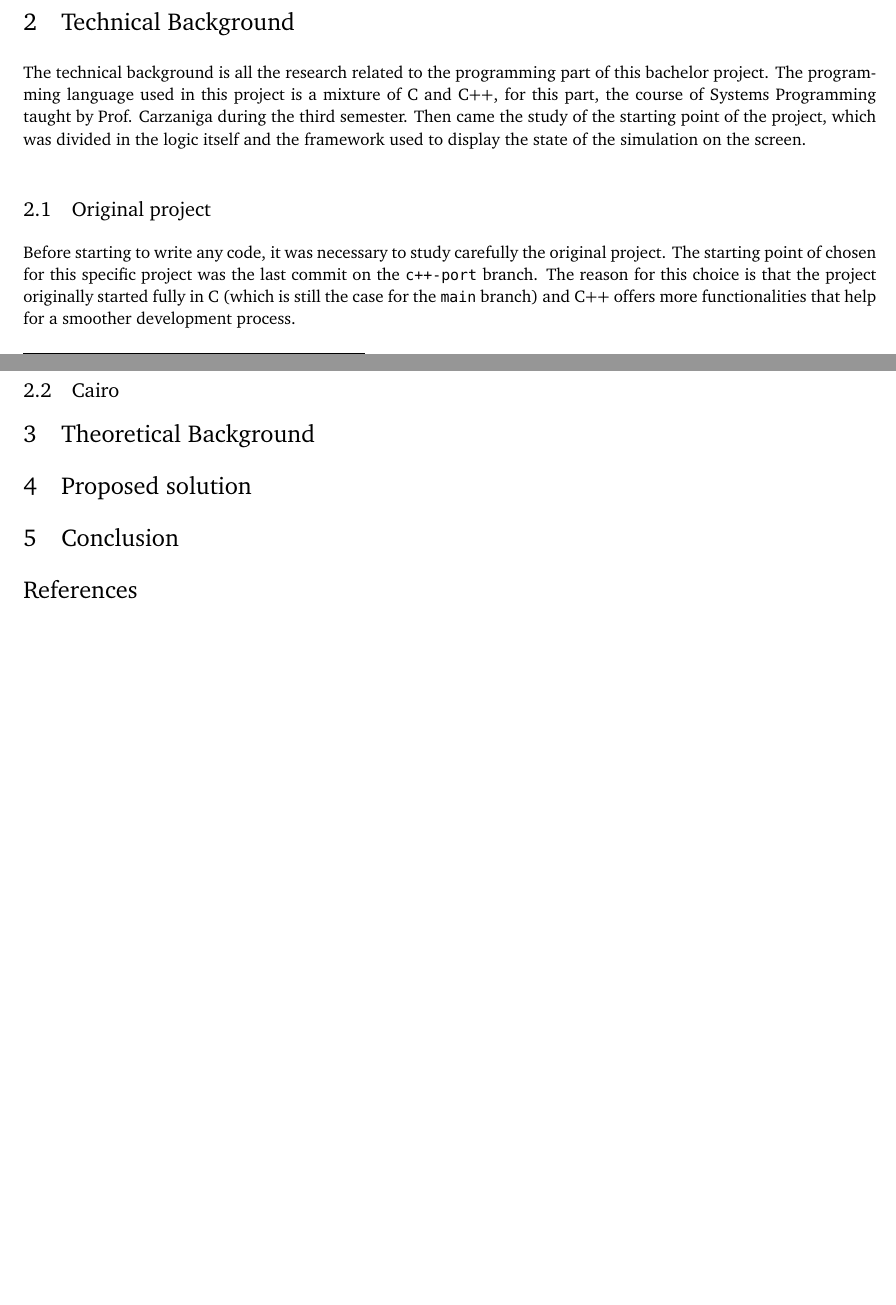
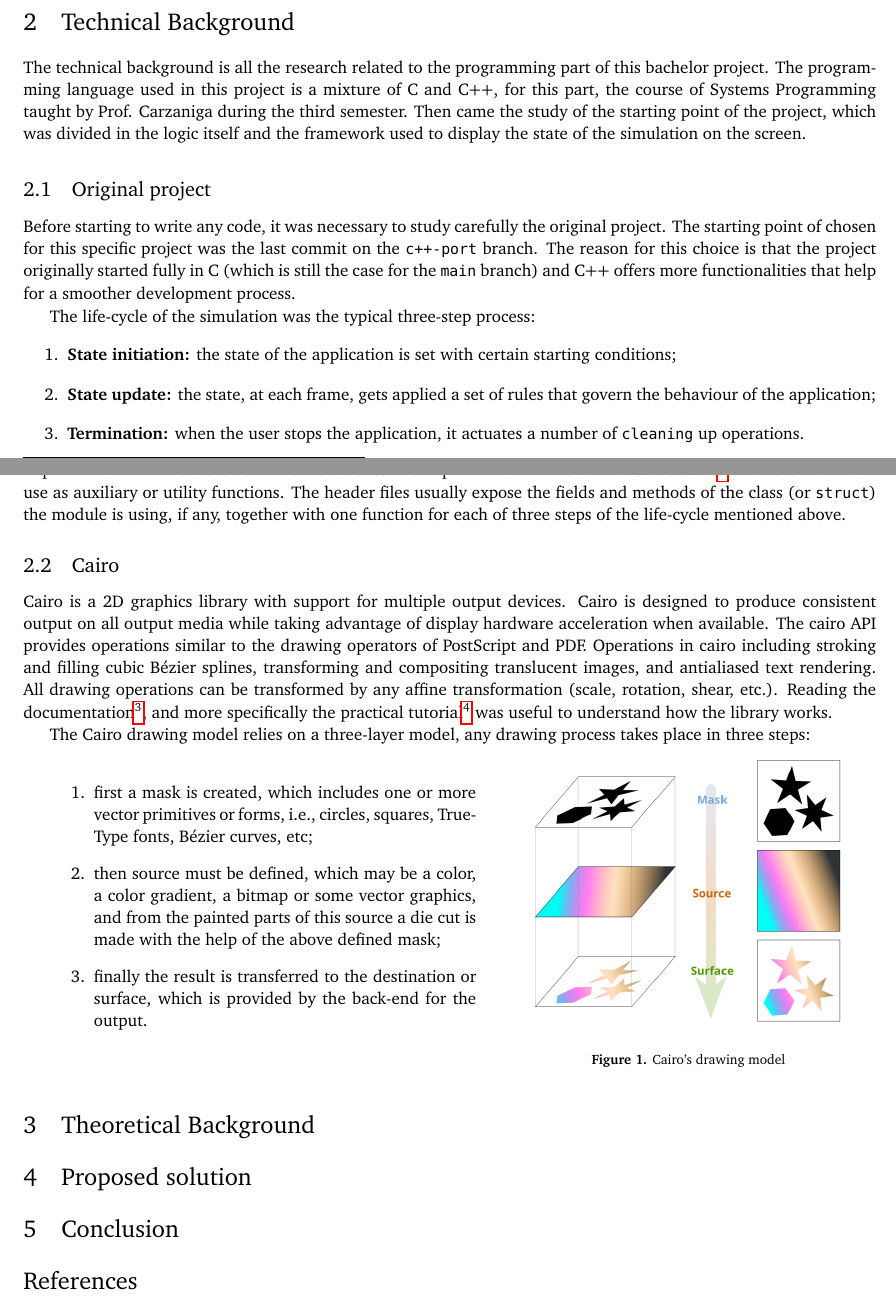
Before and after one commit to karma-riuk/bachelor-project-report, a LaTeX document (bachelorproject.tex, which reads sections/tech_background.tex): two parts of pages 2 and 3 of 3, joined at a grey line, cut so that both start at the same text, the shorter picture padded with empty space. Compiled offline with pdfLaTeX; a LaTeX package or settings file that is missing is left out.

Commit message:
Finished technical background

```diff
--- a/sections/tech_background.tex
+++ b/sections/tech_background.tex
@@ -16,3 +16,12 @@ the project originally started fully in C (which is still the case for the
 \texttt{main} branch) and C++ offers more functionalities that help for a
 smoother development process.
 
+The life-cycle of the simulation was the typical three-step process:
+\begin{enumerate}
+	\item \textbf{State initiation:} the state of the application is set with certain
+	      starting conditions;
+	\item \textbf{State update:} the state, at each frame, gets applied a set of rules that
+	      govern the behaviour of the application;
+	\item \textbf{Termination:} when the user stops the application, it actuates a number
+	      of \texttt{cleaning} up operations.
+\end{enumerate}
@@ -19,2 +32,49 @@ smoother development process.
+execute a determine function, whereas the implementation files, as the name
+suggests, offer the concrete implementation of the aforementioned functions. The
+implementation files can use some static\footnote{static in the sense of C,
+	i.e. visible only to the file it is declared in} functions that it can use
+as auxiliary or utility functions. The header files usually expose the fields
+and methods of the class (or \texttt{struct}) the module is using, if any, together
+with one function for each of three steps of the life-cycle mentioned above.
 
 \subsection{Cairo}
+
+Cairo is a 2D graphics library with support for multiple output devices. Cairo
+is designed to produce consistent output on all output media while taking
+advantage of display hardware acceleration when available. The cairo API
+provides operations similar to the drawing operators of PostScript and PDF.
+Operations in cairo including stroking and filling cubic Bézier splines,
+transforming and compositing translucent images, and antialiased text rendering.
+All drawing operations can be transformed by any affine transformation (scale,
+rotation, shear, etc.). Reading the
+documentation\footnote{\url{https://www.cairographics.org/documentation/}}, and
+more specifically the practical
+tutorial\footnote{\url{https://www.cairographics.org/tutorial/}} was useful to
+understand how the library works.
+
+
+
+The Cairo drawing model relies on a three-layer model, any drawing process takes
+place in three steps:
+
+\begin{minipage}{.5\textwidth}
+	\begin{enumerate}
+		\item first a mask is created, which includes one or more vector
+		      primitives or forms, i.e., circles, squares, TrueType fonts, Bézier
+		      curves, etc;
+
+		\item then source must be defined, which may be a color, a color
+		      gradient, a bitmap or some vector graphics, and from the painted
+		      parts of this source a die cut is made with the help of the above
+		      defined mask;
+
+		\item finally the result is transferred to the destination or surface,
+		      which is provided by the back-end for the output.
+	\end{enumerate}
+\end{minipage}
+\begin{minipage}{.49\textwidth}
+	\centering
+	\includegraphics[width=0.8\textwidth]{cairo}
+	\captionof{figure}{Cairo's drawing model}
+	\label{fig:cairo}
+\end{minipage}
```
Also changed, not shown: figures/cairo.png (added), sections/tech_background.tex (4 more changed lines).
